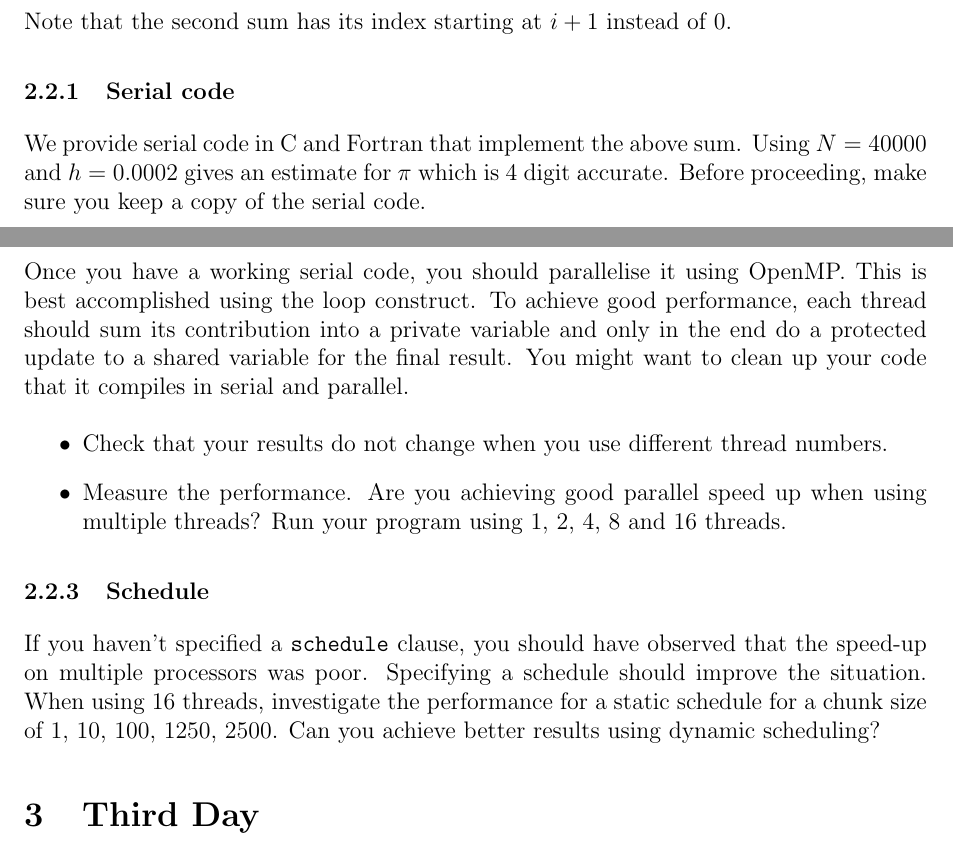
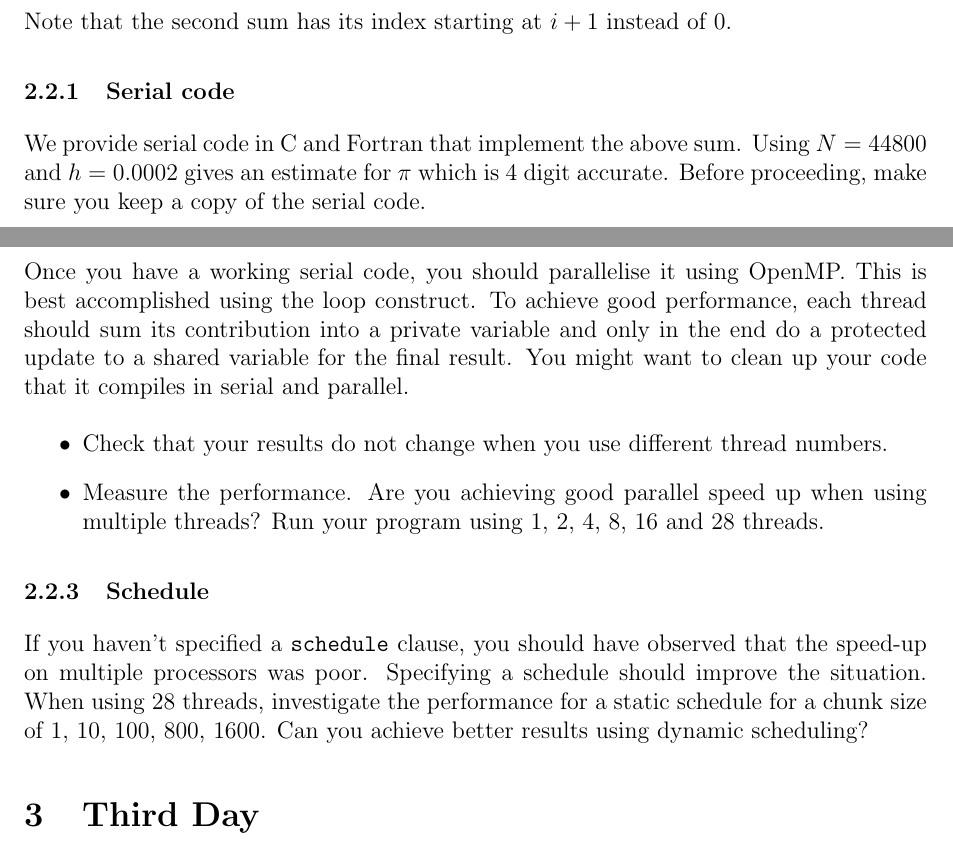
Before and after one commit to hpc2n/OpenMP-Collaboration, a LaTeX problem sheet (Exercise_Sheet/exerciseOpenMP_SNIC21.tex, which reads Exercise_Sheet/ex_workshare_schedule.tex): two parts of pages 4 and 5 of 5, joined at a grey line, cut so that both start at the same text. Compiled offline with pdfLaTeX.

```diff
--- a/Exercise_Sheet/ex_workshare_schedule.tex
+++ b/Exercise_Sheet/ex_workshare_schedule.tex
@@ -14,14 +14,14 @@
 
 \subsubsection{Serial code}\label{triangularSumExercise_serial}
 We provide serial code in C and Fortran that implement the above sum.
-Using $N=40000$ and $h=0.0002$ gives an estimate for $\pi$ which is 4 digit accurate.  Before proceeding, make sure you keep a copy of the serial code.
+Using $N=44800$ and $h=0.0002$ gives an estimate for $\pi$ which is 4 digit accurate.  Before proceeding, make sure you keep a copy of the serial code.
 
 \subsubsection{OpenMP parallelisation}
 Once you have a working serial code, you should parallelise it using OpenMP.   This is best accomplished using the loop construct.  To achieve good performance, each thread should sum its contribution into a private variable and only in the end do a protected update to a shared variable for the final result. You might want to clean up your code that it compiles in serial and parallel.
 \begin{itemize}
 \item Check that your results do not change when you use different thread numbers.
-\item Measure the performance.  Are you achieving good parallel speed up when using multiple threads?  Run your program using 1, 2, 4, 8 and 16 threads.
+\item Measure the performance.  Are you achieving good parallel speed up when using multiple threads?  Run your program using 1, 2, 4, 8, 16 and 28 threads.
 \end{itemize}
 
 \subsubsection{Schedule}
-If you haven't specified a \verb+schedule+ clause, you should have observed that the speed-up on multiple processors was poor.  Specifying a schedule should improve the situation.  When using 16 threads, investigate the performance for a static schedule for a chunk size of 1, 10, 100, 1250, 2500.  Can you achieve better results using dynamic scheduling?
+If you haven't specified a \verb+schedule+ clause, you should have observed that the speed-up on multiple processors was poor.  Specifying a schedule should improve the situation.  When using 28 threads, investigate the performance for a static schedule for a chunk size of 1, 10, 100, 800, 1600.  Can you achieve better results using dynamic scheduling?
```
Also changed, not shown: 2 other files.
